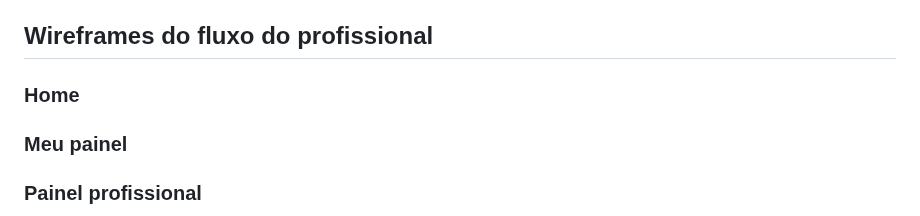
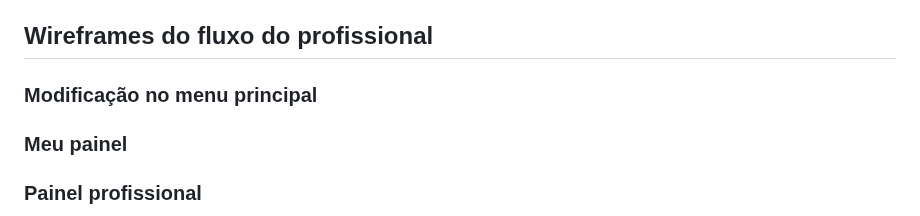
Before and after one commit to ICEI-PUC-Minas-PMV-ADS/PMV-ADS-2023-1-E1-PROJ-WEB-T11-Time2-CONCRETIZE, a Markdown page: docs/04-Projeto de Interface.md, the part around the change. GitHub-like rendering.

```diff
--- a/docs/04-Projeto de Interface.md
+++ b/docs/04-Projeto de Interface.md
@@ -74,7 +74,7 @@ O cliente poderá visualizar o perfil do profissional. Essa página poderá ser
 
 ## Wireframes do fluxo do profissional
 
-### Home
+### Modificação no menu principal
 
 ### Meu painel
 
```
